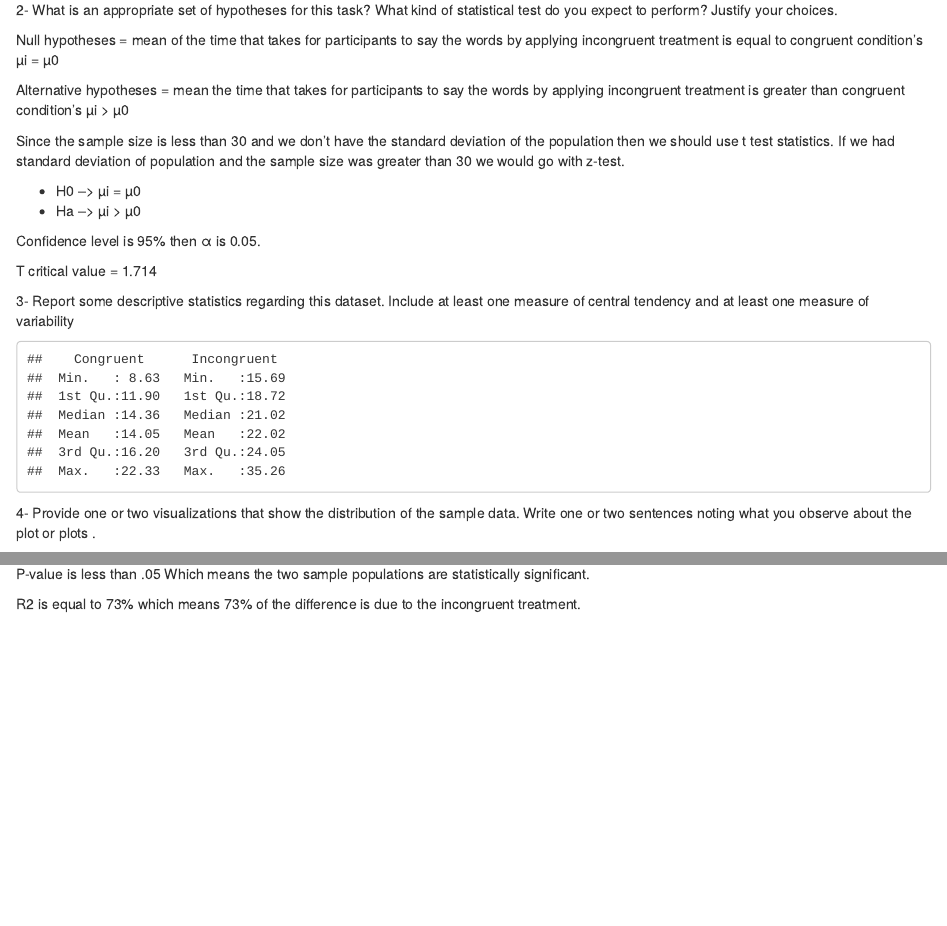
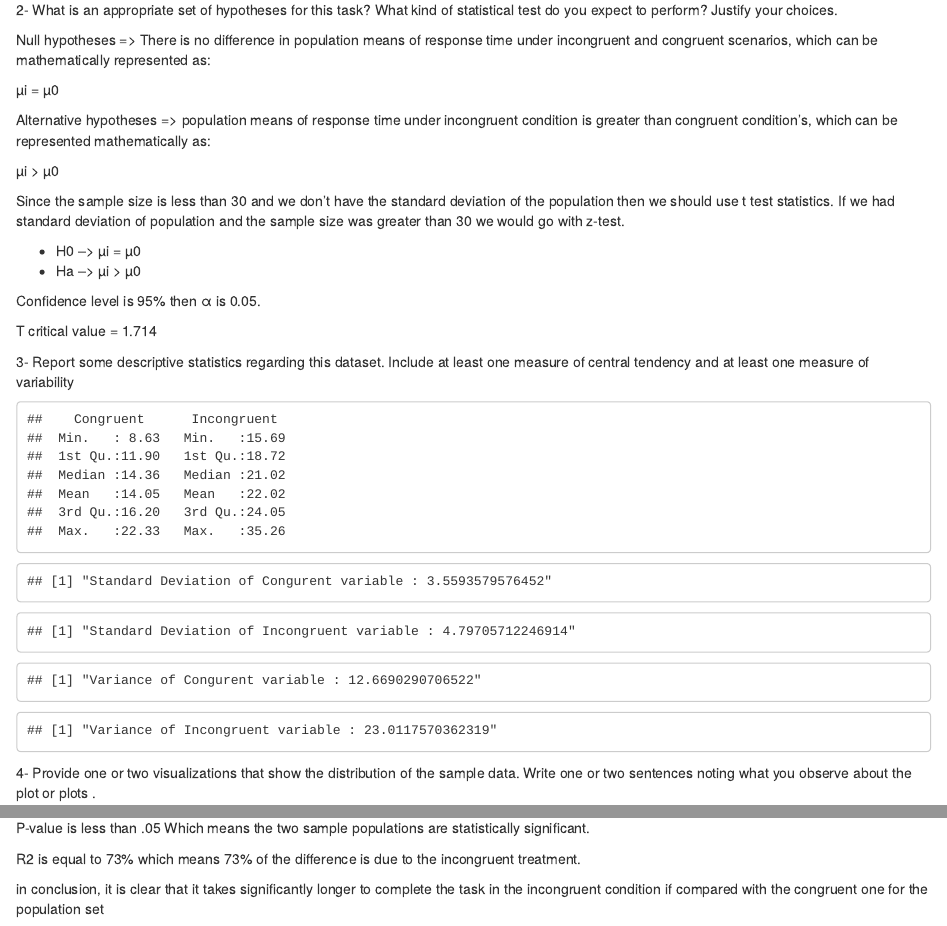
Before and after one commit to mehdi-jafari/Stroop-Effect, an R Markdown document (src/StroopEffect.Rmd): the page in a window 1100 px wide, from 460 px down, and a second part further down, joined at a grey line. Rendered offline with R 4.5, knitr and Pandoc, with nearby package versions.

Commit message:
clarify hypotheses and conclusion

````diff
--- a/src/StroopEffect.Rmd
+++ b/src/StroopEffect.Rmd
@@ -51,11 +51,16 @@ dataset <- read.csv('dataset.csv')
 2- What is an appropriate set of hypotheses for this task? What kind of
 statistical test do you expect to perform? Justify your choices.
 
-Null hypotheses = mean of the time that takes for participants to say the words
-by applying incongruent treatment is equal to congruent condition's µi = µ0
+Null hypotheses => There is no difference in population means of response time
+under incongruent and congruent scenarios, which can be mathematically
+represented as:
 
-Alternative hypotheses = mean the time that takes for participants to say the
-words by applying incongruent treatment is greater than congruent condition's
+µi = µ0
+
+Alternative hypotheses => population means of response time under incongruent
+condition is greater than congruent condition's, which can be represented
+mathematically as:
+
 µi > µ0
 
 Since the sample size is less than 30 and we don't have the standard deviation
@@ -76,6 +81,16 @@ one measure of central tendency and at least one measure of variability
 ```{r echo=FALSE, message=FALSE, warning=FALSE}
 #output summary of the data
 summary(dataset)
+
+sdCongurent <- sd(dataset$Congruent)
+sdIncongruent <- sd(dataset$Incongruent)
+
+paste("Standard Deviation of Congurent variable", sd(dataset$Congruent), sep=" : ")
+paste("Standard Deviation of Incongruent variable", sd(dataset$Incongruent), sep=" : ")
+
+paste("Variance of Congurent variable", var(dataset$Congruent), sep=" : ")
+paste("Variance of Incongruent variable", var(dataset$Incongruent), sep=" : ")
+
 ```
 
 
@@ -146,3 +161,7 @@ statistically significant.
 
 R2 is equal to 73% which means 73% of the difference is due to the incongruent
 treatment.
+
+in conclusion, it is clear that it takes significantly longer to complete the
+task in the incongruent condition if compared with the congruent one for
+the population set
````
Also changed, not shown: src/StroopEffect.html.
